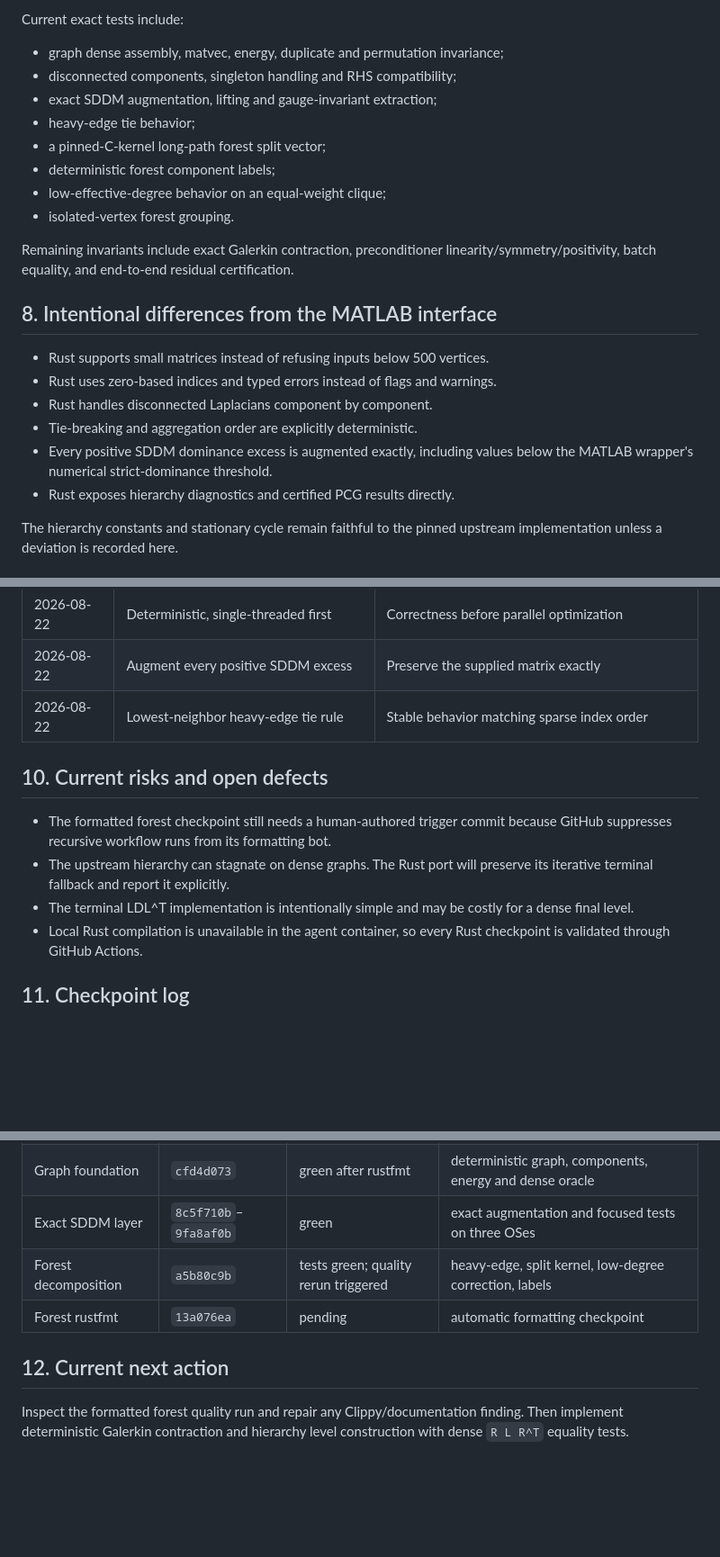
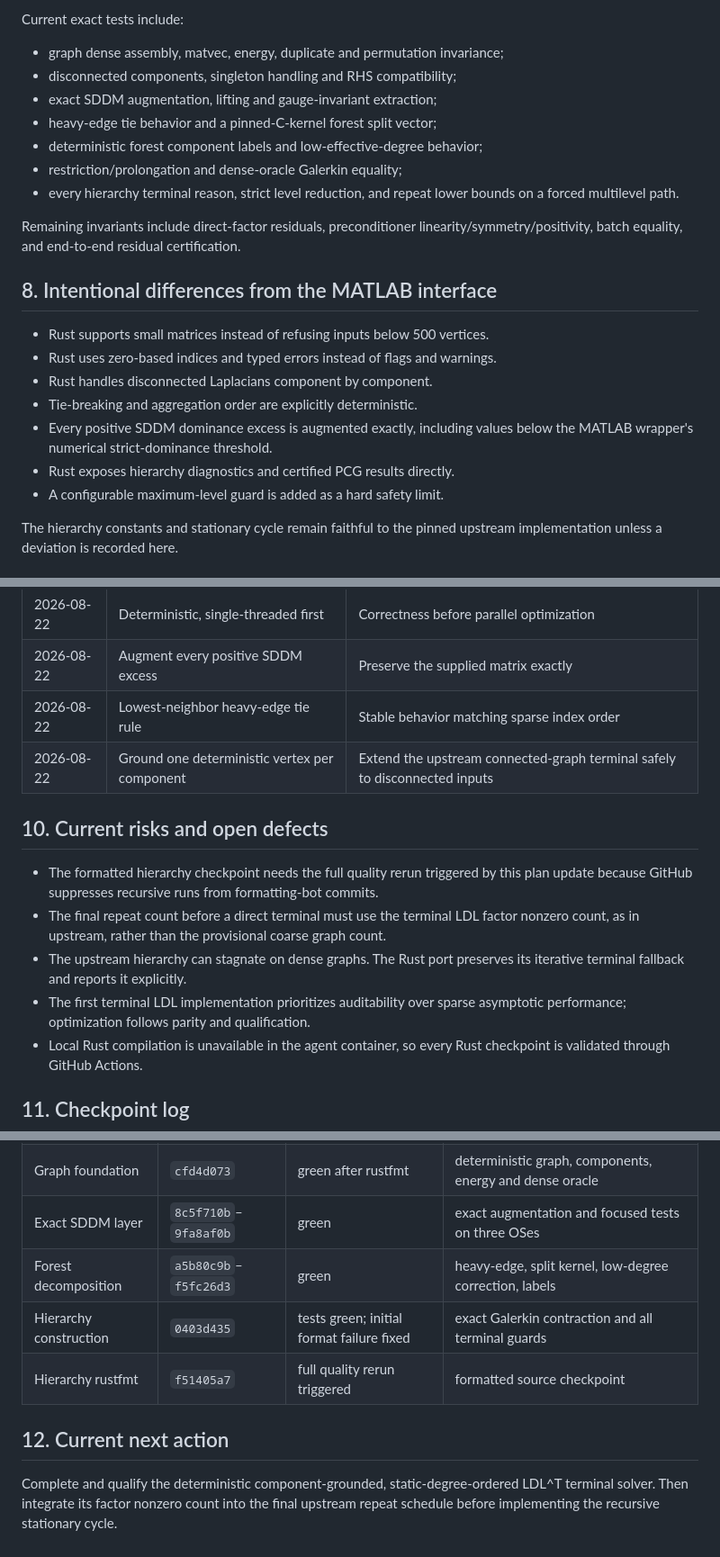
Before and after one commit to johannes-schmieder/CMG, a Markdown page: PLAN.md, 3 parts joined by grey strips. Shown at 90% size. GitHub-like rendering; blank space fills up the shorter version.

Commit message:
plan: record hierarchy checkpoint

```diff
--- a/PLAN.md
+++ b/PLAN.md
@@ -123,13 +130,13 @@ Current exact tests include:
 - graph dense assembly, matvec, energy, duplicate and permutation invariance;
 - disconnected components, singleton handling and RHS compatibility;
 - exact SDDM augmentation, lifting and gauge-invariant extraction;
-- heavy-edge tie behavior;
-- a pinned-C-kernel long-path forest split vector;
-- deterministic forest component labels;
-- low-effective-degree behavior on an equal-weight clique;
-- isolated-vertex forest grouping.
+- heavy-edge tie behavior and a pinned-C-kernel forest split vector;
+- deterministic forest component labels and low-effective-degree behavior;
+- restriction/prolongation and dense-oracle Galerkin equality;
+- every hierarchy terminal reason, strict level reduction, and repeat lower
+  bounds on a forced multilevel path.
 
-Remaining invariants include exact Galerkin contraction, preconditioner
+Remaining invariants include direct-factor residuals, preconditioner
 linearity/symmetry/positivity, batch equality, and end-to-end residual
 certification.
 
@@ -142,6 +149,7 @@ certification.
 - Every positive SDDM dominance excess is augmented exactly, including values
   below the MATLAB wrapper's numerical strict-dominance threshold.
 - Rust exposes hierarchy diagnostics and certified PCG results directly.
+- A configurable maximum-level guard is added as a hard safety limit.
 
 The hierarchy constants and stationary cycle remain faithful to the pinned
 upstream implementation unless a deviation is recorded here.
@@ -157,15 +165,20 @@ upstream implementation unless a deviation is recorded here.
 | 2026-08-22 | Deterministic, single-threaded first | Correctness before parallel optimization |
 | 2026-08-22 | Augment every positive SDDM excess | Preserve the supplied matrix exactly |
 | 2026-08-22 | Lowest-neighbor heavy-edge tie rule | Stable behavior matching sparse index order |
+| 2026-08-22 | Ground one deterministic vertex per component | Extend the upstream connected-graph terminal safely to disconnected inputs |
 
 ## 10. Current risks and open defects
 
-- The formatted forest checkpoint still needs a human-authored trigger commit
-  because GitHub suppresses recursive workflow runs from its formatting bot.
-- The upstream hierarchy can stagnate on dense graphs. The Rust port will
-  preserve its iterative terminal fallback and report it explicitly.
-- The terminal LDL^T implementation is intentionally simple and may be costly
-  for a dense final level.
+- The formatted hierarchy checkpoint needs the full quality rerun triggered by
+  this plan update because GitHub suppresses recursive runs from formatting-bot
+  commits.
+- The final repeat count before a direct terminal must use the terminal LDL
+  factor nonzero count, as in upstream, rather than the provisional coarse graph
+  count.
+- The upstream hierarchy can stagnate on dense graphs. The Rust port preserves
+  its iterative terminal fallback and reports it explicitly.
+- The first terminal LDL implementation prioritizes auditability over sparse
+  asymptotic performance; optimization follows parity and qualification.
 - Local Rust compilation is unavailable in the agent container, so every Rust
   checkpoint is validated through GitHub Actions.
 
@@ -176,11 +189,12 @@ upstream implementation unless a deviation is recorded here.
 | Phase 0 quality harness | `bb5d56e` | green | format, Clippy, docs, debug/release tests and builds on three OSes |
 | Graph foundation | `cfd4d073` | green after rustfmt | deterministic graph, components, energy and dense oracle |
 | Exact SDDM layer | `8c5f710b`–`9fa8af0b` | green | exact augmentation and focused tests on three OSes |
-| Forest decomposition | `a5b80c9b` | tests green; quality rerun triggered | heavy-edge, split kernel, low-degree correction, labels |
-| Forest rustfmt | `13a076ea` | pending | automatic formatting checkpoint |
+| Forest decomposition | `a5b80c9b`–`f5fc26d3` | green | heavy-edge, split kernel, low-degree correction, labels |
+| Hierarchy construction | `0403d435` | tests green; initial format failure fixed | exact Galerkin contraction and all terminal guards |
+| Hierarchy rustfmt | `f51405a7` | full quality rerun triggered | formatted source checkpoint |
 
 ## 12. Current next action
 
-Inspect the formatted forest quality run and repair any Clippy/documentation
-finding. Then implement deterministic Galerkin contraction and hierarchy level
-construction with dense `R L R^T` equality tests.
+Complete and qualify the deterministic component-grounded, static-degree-ordered
+LDL^T terminal solver. Then integrate its factor nonzero count into the final
+upstream repeat schedule before implementing the recursive stationary cycle.
```
Also changed, not shown: other parts of PLAN.md (+16 -9 lines).
